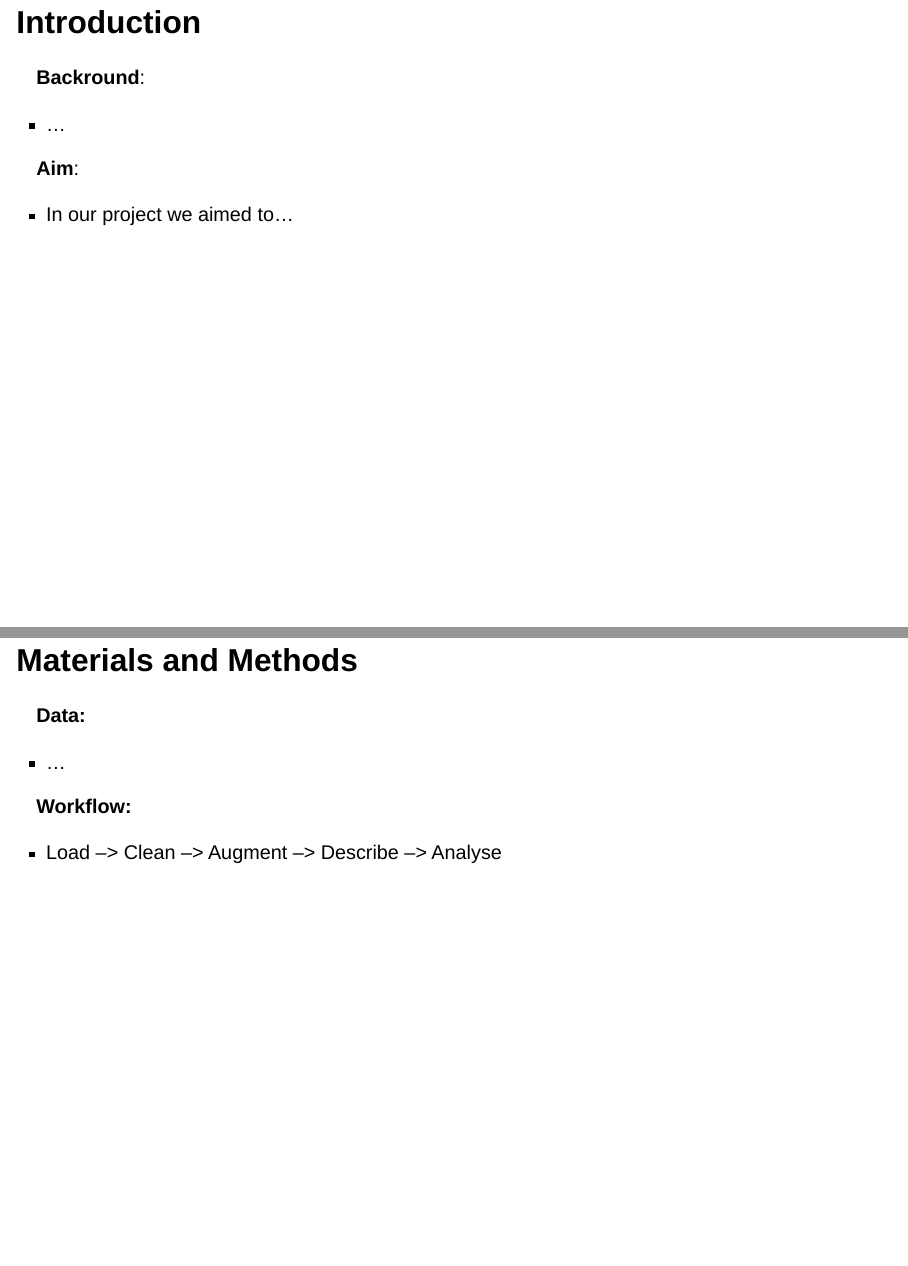
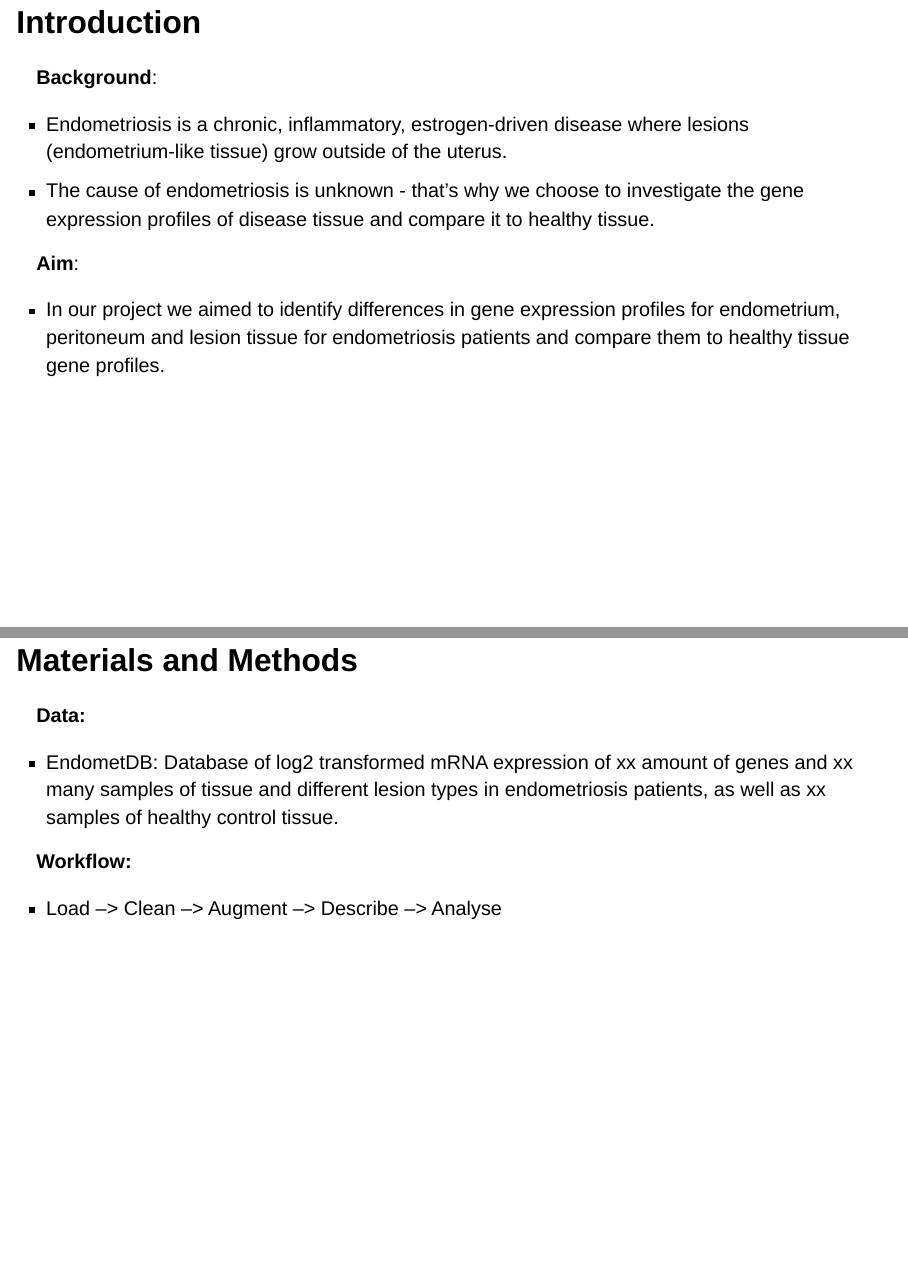
Before and after one commit to rforbiodatascience26/group_18_project, a Quarto document (doc/presentation.qmd): pages 2 and 3 of 11, joined at a grey line. Rendered offline with R 4.5, knitr and Pandoc in place of Quarto, with nearby package versions; drawn as Slidy slides in place of the format the file asks for.

Commit message:
Presentation update

```diff
--- a/doc/presentation.qmd
+++ b/doc/presentation.qmd
@@ -13,19 +13,20 @@ editor: visual
 
 ## Introduction
 
-**Backround**:
+**Background**:
 
--   ...
+-   Endometriosis is a chronic, inflammatory, estrogen-driven disease where lesions (endometrium-like tissue) grow outside of the uterus.
+-   The cause of endometriosis is unknown - that's why we choose to investigate the gene expression profiles of disease tissue and compare it to healthy tissue.
 
 **Aim**:
 
--   In our project we aimed to...
+-   In our project we aimed to identify differences in gene expression profiles for endometrium, peritoneum and lesion tissue for endometriosis patients and compare them to healthy tissue gene profiles.
 
 ## Materials and Methods
 
 **Data:**
 
--   ...
+-   EndometDB: Database of log2 transformed mRNA expression of xx amount of genes and xx many samples of tissue and different lesion types in endometriosis patients, as well as xx samples of healthy control tissue.
 
 **Workflow:**
 
```
